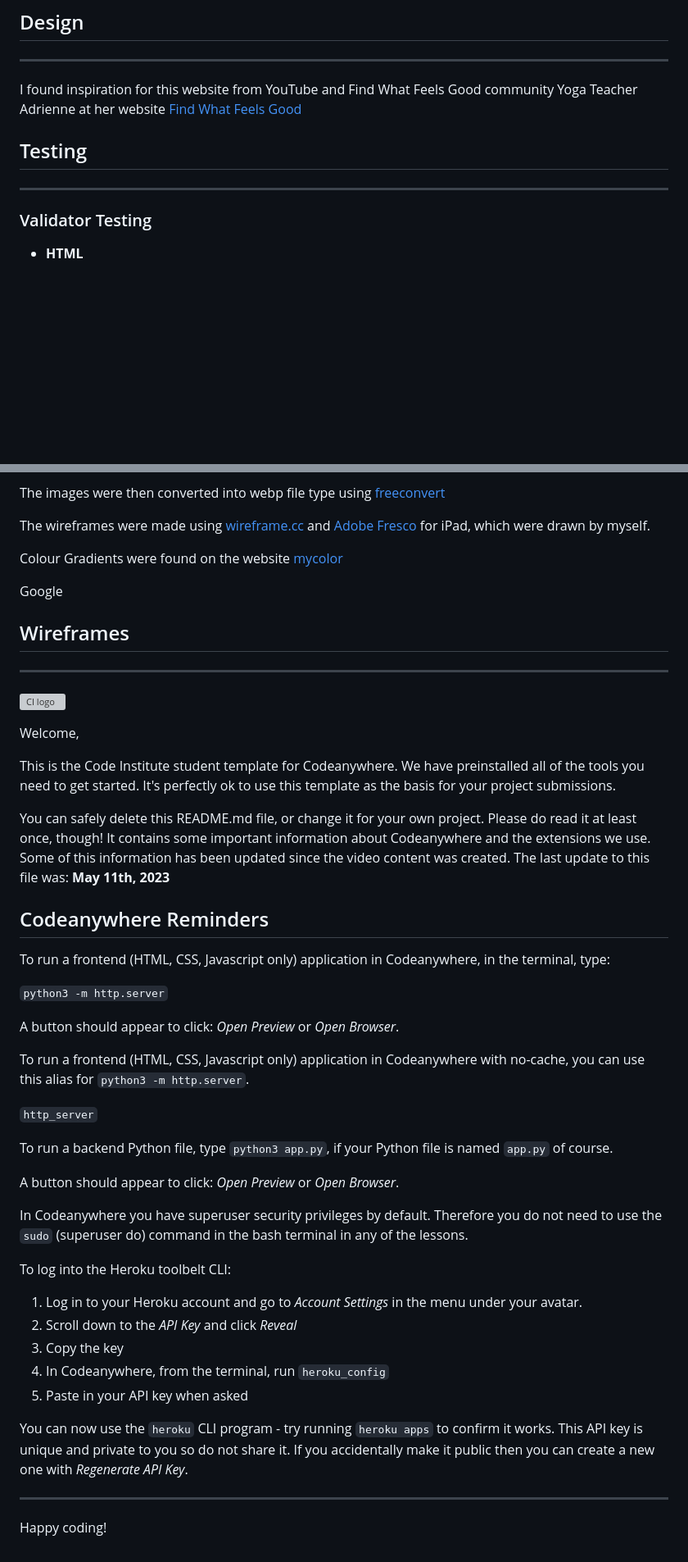
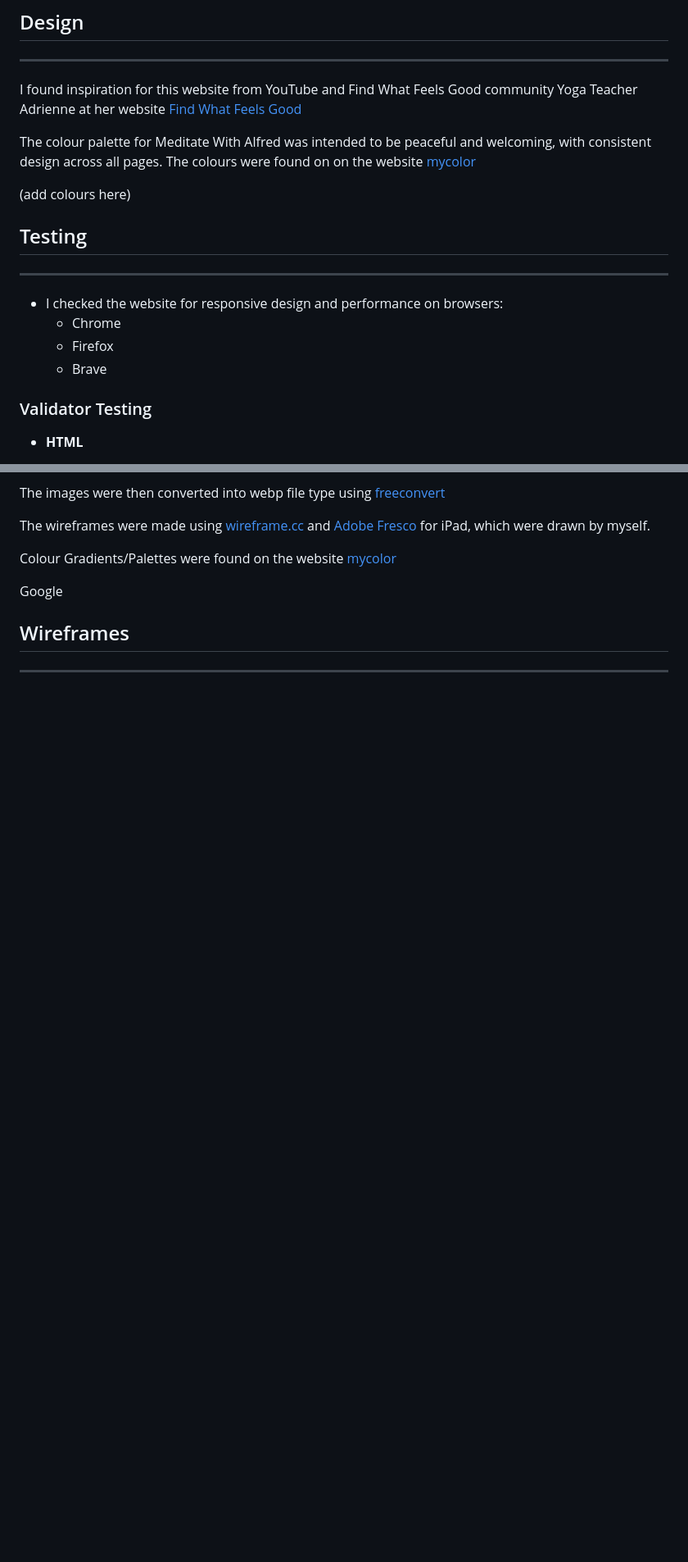
Before and after one commit to AlfredA93/meditate-with-alfred, a Markdown page: README.md, 2 parts joined by grey strips. Shown at 82% size. Drawn GitHub-style; blank space fills up the shorter version; grey boxes are pictures that could not be loaded.

Commit message:
README documentation update

```diff
--- a/README.md
+++ b/README.md
@@ -69,9 +69,16 @@ Meditate With Alfred is a website for anyone and everyone who would like to medi
 ------
 I found inspiration for this website from YouTube and Find What Feels Good community Yoga Teacher Adrienne at her website [Find What Feels Good](https://fwfg.com)
 
+The colour palette for Meditate With Alfred was intended to be peaceful and welcoming, with consistent design across all pages. The colours were found on on the website [mycolor](https://mycolor.space/)
+
+(add colours here)
+
 ## Testing
 ------
-
+- I checked the website for responsive design and performance on browsers:
+    - Chrome
+    - Firefox
+    - Brave
 ### Validator Testing
 - **HTML**
     - [W3C HTML Validator](https://validator.w3.org/#validate_by_uri+with_options)
@@ -183,63 +197,8 @@ The images were then converted into webp file type using [freeconvert](https://w
 
 The wireframes were made using [wireframe.cc](https://wireframe.cc) and [Adobe Fresco](https://www.adobe.com/products/fresco.html) for iPad, which were drawn by myself.
 
-Colour Gradients were found on the website [mycolor](https://mycolor.space/)
+Colour Gradients/Palettes were found on the website [mycolor](https://mycolor.space/)
 
 Google
 ## Wireframes
 ------
-
-
-
-
-
-
-
-
-
-
-
-
-
-
-
-
-![CI logo](https://codeinstitute.s3.amazonaws.com/fullstack/ci_logo_small.png)
-
-Welcome,
-
-This is the Code Institute student template for Codeanywhere. We have preinstalled all of the tools you need to get started. It's perfectly ok to use this template as the basis for your project submissions.
-
-You can safely delete this README.md file, or change it for your own project. Please do read it at least once, though! It contains some important information about Codeanywhere and the extensions we use. Some of this information has been updated since the video content was created. The last update to this file was: **May 11th, 2023**
-
-## Codeanywhere Reminders
-
-To run a frontend (HTML, CSS, Javascript only) application in Codeanywhere, in the terminal, type:
-
-`python3 -m http.server`
-
-A button should appear to click: _Open Preview_ or _Open Browser_.
-
-To run a frontend (HTML, CSS, Javascript only) application in Codeanywhere with no-cache, you can use this alias for `python3 -m http.server`.
-
-`http_server`
-
-To run a backend Python file, type `python3 app.py`, if your Python file is named `app.py` of course.
-
-A button should appear to click: _Open Preview_ or _Open Browser_.
-
-In Codeanywhere you have superuser security privileges by default. Therefore you do not need to use the `sudo` (superuser do) command in the bash terminal in any of the lessons.
-
-To log into the Heroku toolbelt CLI:
-
-1. Log in to your Heroku account and go to _Account Settings_ in the menu under your avatar.
-2. Scroll down to the _API Key_ and click _Reveal_
-3. Copy the key
-4. In Codeanywhere, from the terminal, run `heroku_config`
-5. Paste in your API key when asked
-
-You can now use the `heroku` CLI program - try running `heroku apps` to confirm it works. This API key is unique and private to you so do not share it. If you accidentally make it public then you can create a new one with _Regenerate API Key_.
-
----
-
-Happy coding!
```
Also changed, not shown: other parts of README.md (+13 -6 lines).
